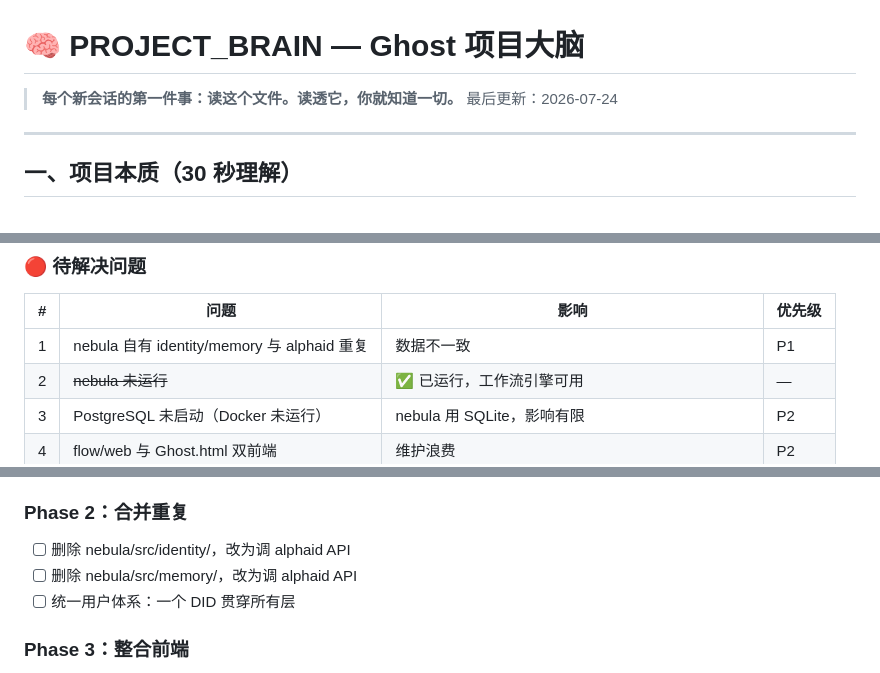
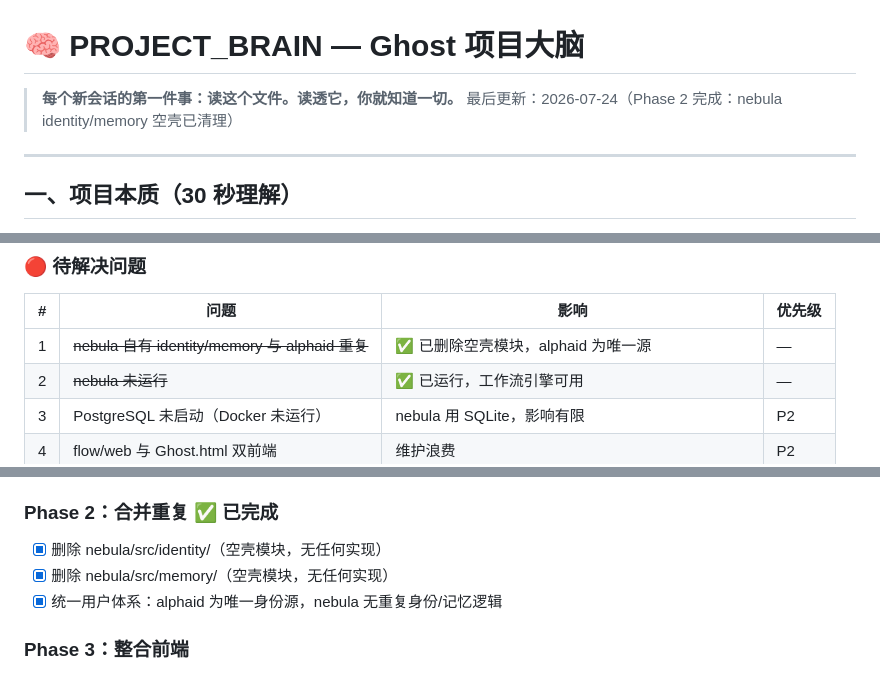
Before and after one commit to wenwanqing1217/ghost-showcase, a Markdown page: PROJECT_BRAIN.md, 3 parts joined by grey strips. Drawn GitHub-style.

Commit message:
docs: mark Phase 2 complete, nebula identity/memory removed

```diff
--- a/PROJECT_BRAIN.md
+++ b/PROJECT_BRAIN.md
@@ -1,7 +1,7 @@
 # 🧠 PROJECT_BRAIN — Ghost 项目大脑
 
 > **每个新会话的第一件事：读这个文件。读透它，你就知道一切。**
-> 最后更新：2026-07-24
+> 最后更新：2026-07-24（Phase 2 完成：nebula identity/memory 空壳已清理）
 
 ---
 
@@ -320,7 +320,7 @@ flow/api (:3001) [代理模式]
 
 | # | 问题 | 影响 | 优先级 |
 |---|------|------|--------|
-| 1 | nebula 自有 identity/memory 与 alphaid 重复 | 数据不一致 | P1 |
+| 1 | ~~nebula 自有 identity/memory 与 alphaid 重复~~ | ✅ 已删除空壳模块，alphaid 为唯一源 | — |
 | 2 | ~~nebula 未运行~~ | ✅ 已运行，工作流引擎可用 | — |
 | 3 | PostgreSQL 未启动（Docker 未运行） | nebula 用 SQLite，影响有限 | P2 |
 | 4 | flow/web 与 Ghost.html 双前端 | 维护浪费 | P2 |
@@ -381,10 +381,10 @@ flow/api (:3001) [代理模式]
 - [x] Gateway 新增 register 代理路由，透传 flow/api 响应
 - [x] Nebula (2002) 启动并连接网关
 
-### Phase 2：合并重复
-- [ ] 删除 nebula/src/identity/，改为调 alphaid API
-- [ ] 删除 nebula/src/memory/，改为调 alphaid API
-- [ ] 统一用户体系：一个 DID 贯穿所有层
+### Phase 2：合并重复 ✅ 已完成
+- [x] 删除 nebula/src/identity/（空壳模块，无任何实现）
+- [x] 删除 nebula/src/memory/（空壳模块，无任何实现）
+- [x] 统一用户体系：alphaid 为唯一身份源，nebula 无重复身份/记忆逻辑
 
 ### Phase 3：整合前端
 - [ ] 把 flow/web 里有价值的页面（register/identity/ai）移植到 Ghost.html
```
